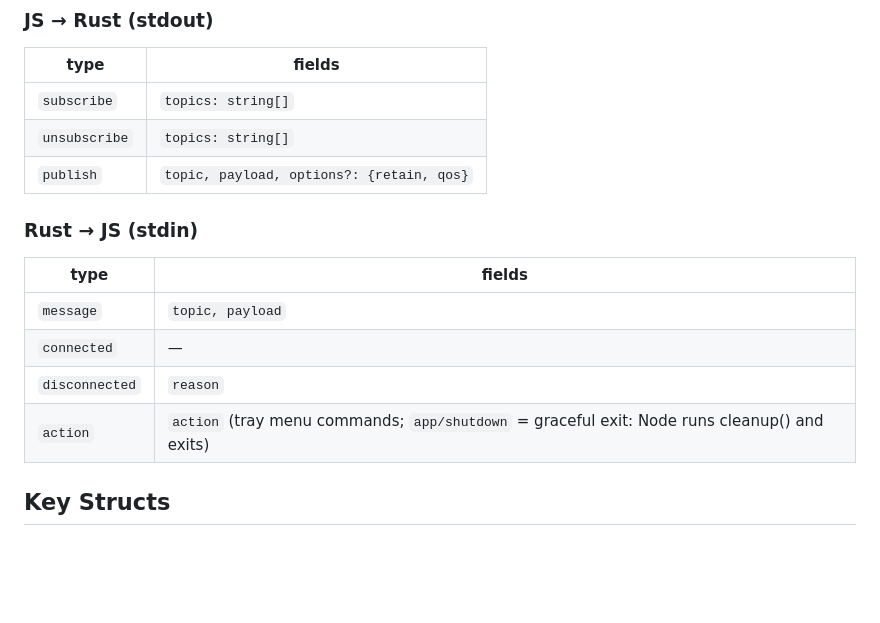
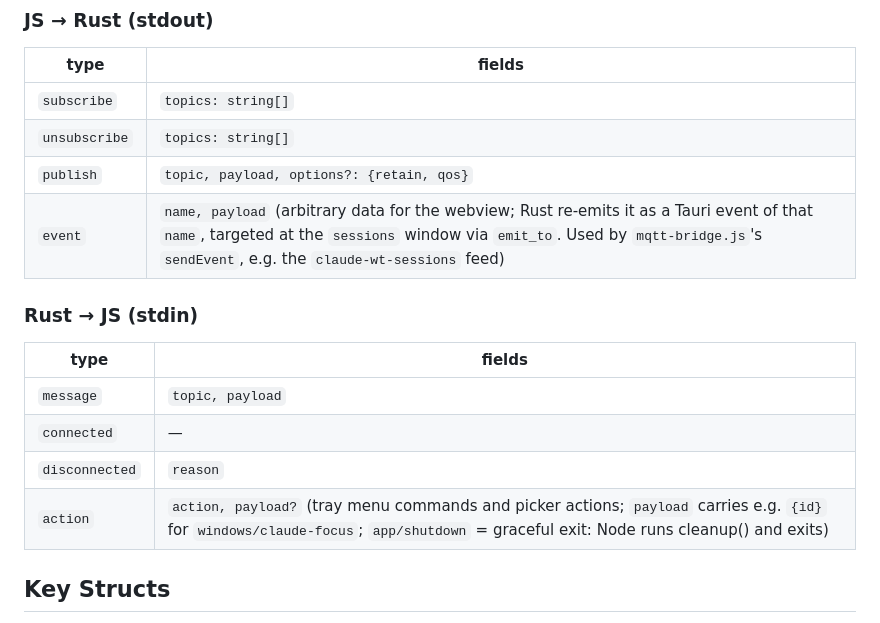
Before and after one commit to popstas/windows-mqtt, a Markdown page: src-tauri/CLAUDE.md, the part around the change. Rendered like a GitHub page; blank space fills up the shorter version.

```diff
--- a/src-tauri/CLAUDE.md
+++ b/src-tauri/CLAUDE.md
@@ -29,6 +29,7 @@ The Node child is spawned with `TAURI_BRIDGE=1` env var. In this mode:
 | `subscribe` | `topics: string[]` |
 | `unsubscribe` | `topics: string[]` |
 | `publish` | `topic, payload, options?: {retain, qos}` |
+| `event` | `name, payload` (arbitrary data for the webview; Rust re-emits it as a Tauri event of that `name`, targeted at the `sessions` window via `emit_to`. Used by `mqtt-bridge.js`'s `sendEvent`, e.g. the `claude-wt-sessions` feed) |
 
 ### Rust → JS (stdin)
 
@@ -37,7 +38,7 @@ The Node child is spawned with `TAURI_BRIDGE=1` env var. In this mode:
 | `message` | `topic, payload` |
 | `connected` | — |
 | `disconnected` | `reason` |
-| `action` | `action` (tray menu commands; `app/shutdown` = graceful exit: Node runs cleanup() and exits) |
+| `action` | `action, payload?` (tray menu commands and picker actions; `payload` carries e.g. `{id}` for `windows/claude-focus`; `app/shutdown` = graceful exit: Node runs cleanup() and exits) |
 
 ## Key Structs
 
```
Also changed, not shown: README.md (+19 -2 lines).
